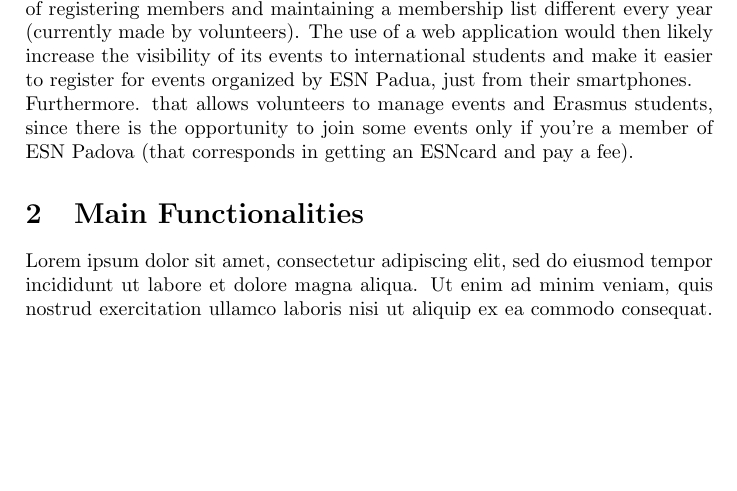
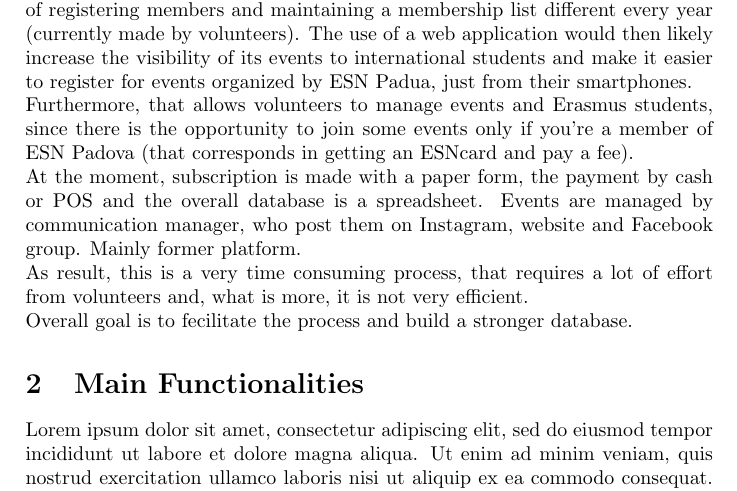
Before and after one commit to NonnoPinto/ESSENTLS-WebApplication2023, a LaTeX problem sheet (wa-homework-report/main.tex, which reads wa-homework-report/sections/Objectives.tex): part of page 1 of 4 before the commit and part of page 1 of 5 after it, cut so that both start at the same text, the shorter picture padded with empty space. Compiled offline with pdfLaTeX; a LaTeX package or settings file that is missing is left out.

Commit message:
Objectives updated

```diff
--- a/wa-homework-report/sections/Objectives.tex
+++ b/wa-homework-report/sections/Objectives.tex
@@ -8,8 +8,11 @@
 registering members and maintaining a membership list different every year (currently made by volunteers).
 The use of a web application would then likely increase the visibility of its events to international students
 and make it easier to register for events organized by ESN Padua, just from their smartphones.\\
-Furthermore. that allows volunteers to
+Furthermore, that allows volunteers to
 manage events and Erasmus students, since there is the opportunity to join some events
-only if you’re a member of ESN Padova (that corresponds in getting an ESNcard and pay a fee).
-%this is just, rearrnaged, what i found on trello. Next, i find usefull
-%to add few more specific objectives, altought they will be more detailed in the next section.
+only if you’re a member of ESN Padova (that corresponds in getting an ESNcard and pay a fee).\\
+At the moment, subscription is made with a paper form, the payment by cash or POS and the overall database is a spreadsheet.
+Events are managed by communication manager, who post them on Instagram, website and Facebook group. Mainly former platform.\\
+As result, this is a very time consuming process, that requires a lot of effort from volunteers
+and, what is more, it is not very efficient.\\
+Overall goal is to fecilitate the process and build a stronger database.
```
Also changed, not shown: wa-homework-report/main.pdf, 2 other files.
